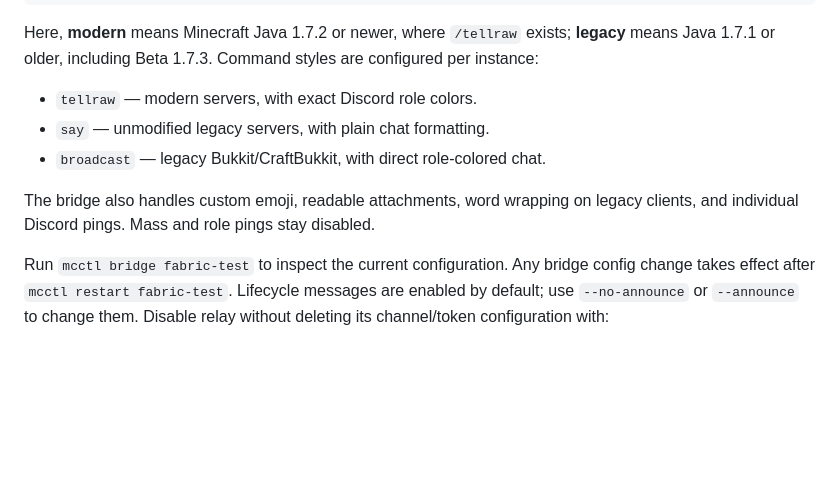
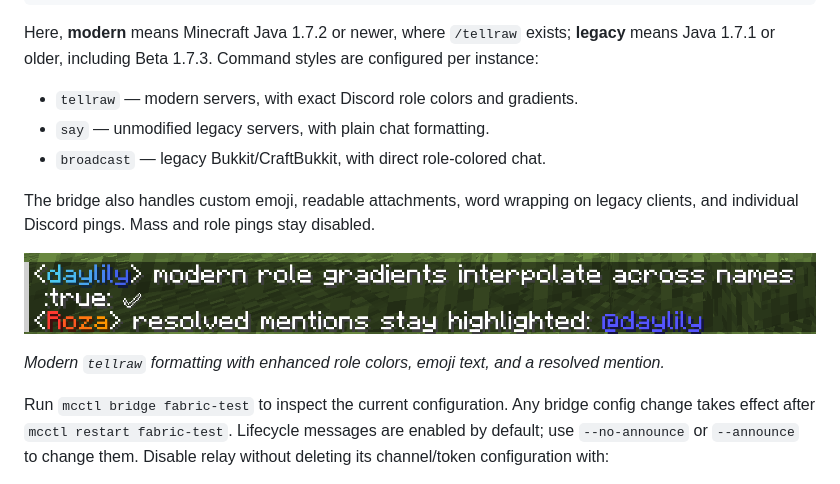
Before and after one commit to rozalily/mcctl, a Markdown page: README.md, the part around the change. Drawn GitHub-style; pictures changed too: docs/images/chat-modern.png (added); blank space fills up the shorter version.

Commit message:
Add modern chat formatting example
Show enhanced role gradients, readable emoji text, and highlighted mentions using a tightly cropped Minecraft 26.2 screenshot.

```diff
--- a/README.md
+++ b/README.md
@@ -142,12 +142,16 @@ Here, **modern** means Minecraft Java 1.7.2 or newer, where `/tellraw` exists;
 **legacy** means Java 1.7.1 or older, including Beta 1.7.3. Command styles are
 configured per instance:
 
-- `tellraw` — modern servers, with exact Discord role colors.
+- `tellraw` — modern servers, with exact Discord role colors and gradients.
 - `say` — unmodified legacy servers, with plain chat formatting.
 - `broadcast` — legacy Bukkit/CraftBukkit, with direct role-colored chat.
 
 The bridge also handles custom emoji, readable attachments, word wrapping on
 legacy clients, and individual Discord pings. Mass and role pings stay disabled.
+
+![Modern in-game chat with gradient display names and a highlighted mention](docs/images/chat-modern.png)
+
+*Modern `tellraw` formatting with enhanced role colors, emoji text, and a resolved mention.*
 
 Run `mcctl bridge fabric-test` to inspect the current configuration. Any bridge
 config change takes effect after `mcctl restart fabric-test`. Lifecycle messages
```
